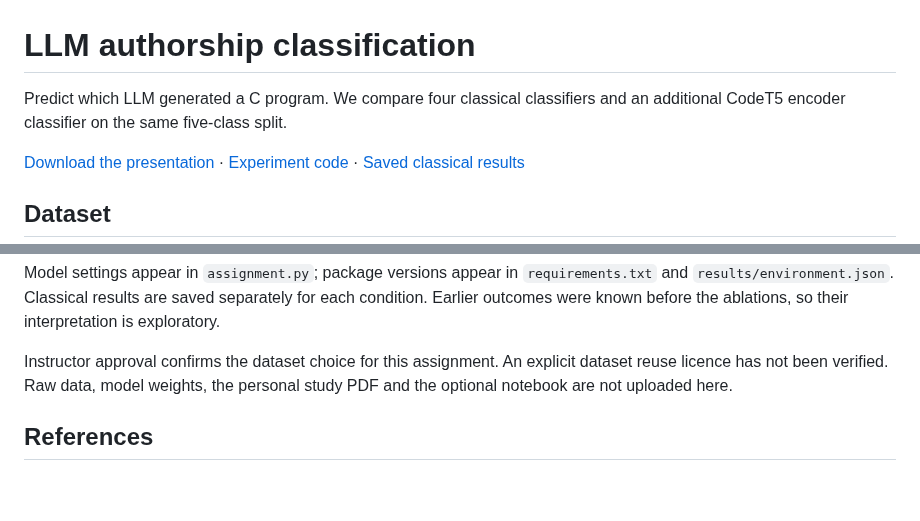
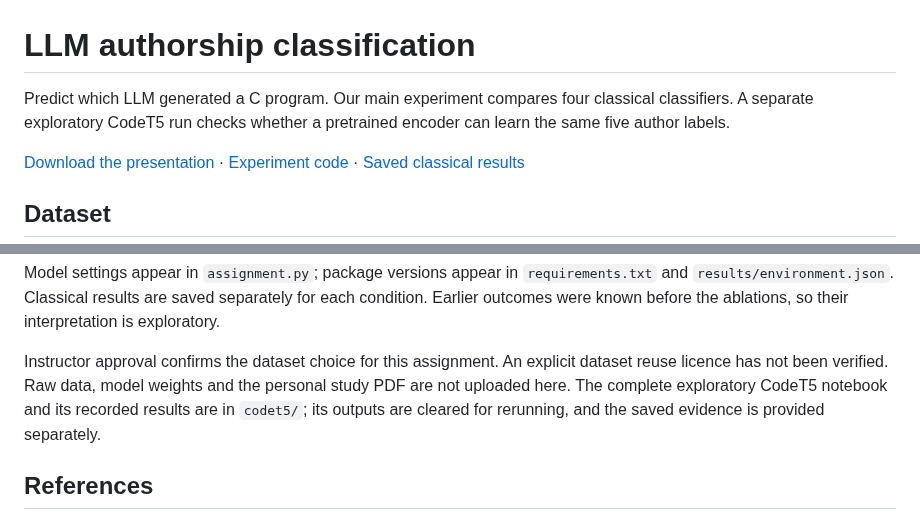
Before and after one commit to S3eeDTR/LLM-AuthorBench-Assignment, a Markdown page: README.md, 2 parts joined by grey strips. GitHub-like rendering; folded sections open; blank space fills up the shorter version.

```diff
--- a/README.md
+++ b/README.md
@@ -1,6 +1,6 @@
 # LLM authorship classification
 
-Predict which LLM generated a C program. We compare four classical classifiers and an additional CodeT5 encoder classifier on the same five-class split.
+Predict which LLM generated a C program. Our main experiment compares four classical classifiers. A separate exploratory CodeT5 run checks whether a pretrained encoder can learn the same five author labels.
 
 [Download the presentation](submission/Assignment.pptx) · [Experiment code](assignment.py) · [Saved classical results](results/metrics.csv)
 
@@ -107,7 +121,7 @@ The allocation is approximately 70/15/15 by group count; the actual program prop
 
 Model settings appear in `assignment.py`; package versions appear in `requirements.txt` and `results/environment.json`. Classical results are saved separately for each condition. Earlier outcomes were known before the ablations, so their interpretation is exploratory.
 
-Instructor approval confirms the dataset choice for this assignment. An explicit dataset reuse licence has not been verified. Raw data, model weights, the personal study PDF and the optional notebook are not uploaded here.
+Instructor approval confirms the dataset choice for this assignment. An explicit dataset reuse licence has not been verified. Raw data, model weights and the personal study PDF are not uploaded here. The complete exploratory CodeT5 notebook and its recorded results are in `codet5/`; its outputs are cleared for rerunning, and the saved evidence is provided separately.
 
 </details>
 
```
Also changed, not shown: other parts of README.md (+21 -7 lines), codet5/README.md (added, +31 -0 lines), codet5/results/test_confusion.png (added), 7 other files.
